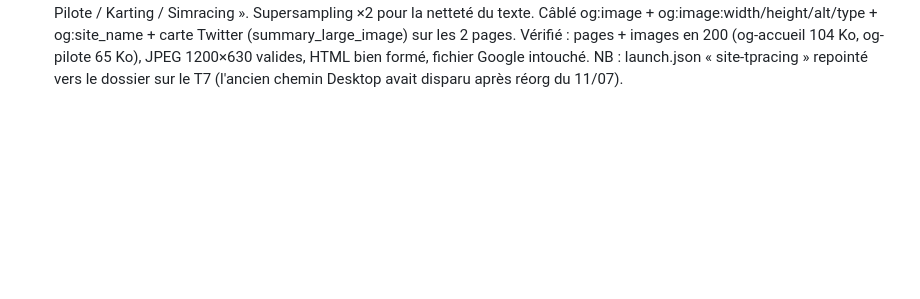
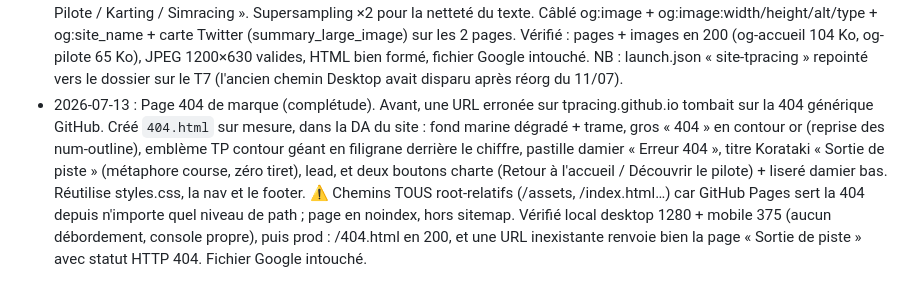
Before and after one commit to TPRacing/tpracing.github.io, a Markdown page: AMELIORATIONS.md, the part around one of its changes. GitHub-like rendering; blank space fills up the shorter version.

Commit message:
Journal : page 404 cochée + entrée datée

```diff
--- a/AMELIORATIONS.md
+++ b/AMELIORATIONS.md
@@ -80,3 +80,12 @@ Numéro pilote : 47 uniquement. Vérifier desktop 1280 + mobile 375 + console av
   Vérifié : pages + images en 200 (og-accueil 104 Ko, og-pilote 65 Ko), JPEG 1200×630 valides, HTML bien
   formé, fichier Google intouché. NB : launch.json « site-tpracing » repointé vers le dossier sur le T7
   (l'ancien chemin Desktop avait disparu après réorg du 11/07).
+- 2026-07-13 : Page 404 de marque (complétude). Avant, une URL erronée sur tpracing.github.io tombait sur la
+  404 générique GitHub. Créé `404.html` sur mesure, dans la DA du site : fond marine dégradé + trame, gros
+  « 404 » en contour or (reprise des num-outline), emblème TP contour géant en filigrane derrière le chiffre,
+  pastille damier « Erreur 404 », titre Korataki « Sortie de piste » (métaphore course, zéro tiret), lead, et
+  deux boutons charte (Retour à l'accueil / Découvrir le pilote) + liseré damier bas. Réutilise styles.css, la
+  nav et le footer. ⚠️ Chemins TOUS root-relatifs (/assets, /index.html…) car GitHub Pages sert la 404 depuis
+  n'importe quel niveau de path ; page en noindex, hors sitemap. Vérifié local desktop 1280 + mobile 375 (aucun
+  débordement, console propre), puis prod : /404.html en 200, et une URL inexistante renvoie bien la page
+  « Sortie de piste » avec statut HTTP 404. Fichier Google intouché.
```
Also changed, not shown: other parts of AMELIORATIONS.md (+1 -1 lines).
